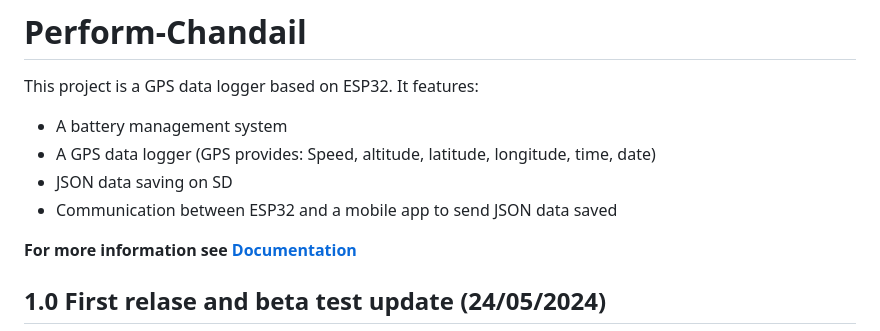
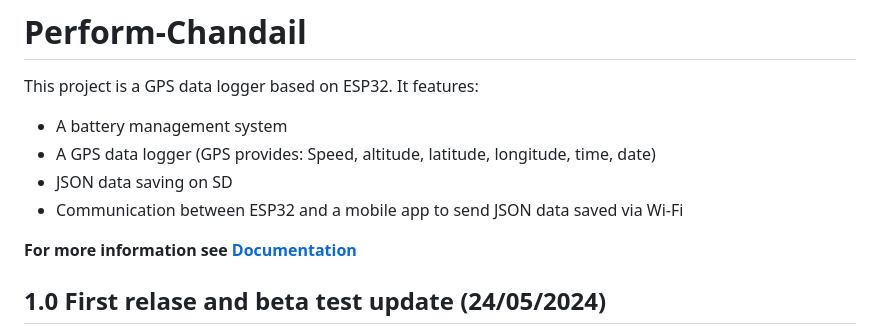
Before and after one commit to TL-Gamma/Perform-Chandail, a Markdown page: README.md, the part around the change. Rendered like a GitHub page.

```diff
--- a/README.md
+++ b/README.md
@@ -5,7 +5,7 @@ It features:
 * A battery management system
 * A GPS data logger (GPS provides: Speed, altitude, latitude, longitude, time, date)
 * JSON data saving on SD
-* Communication between ESP32 and a mobile app to send JSON data saved
+* Communication between ESP32 and a mobile app to send JSON data saved via Wi-Fi
 
 
 
```
